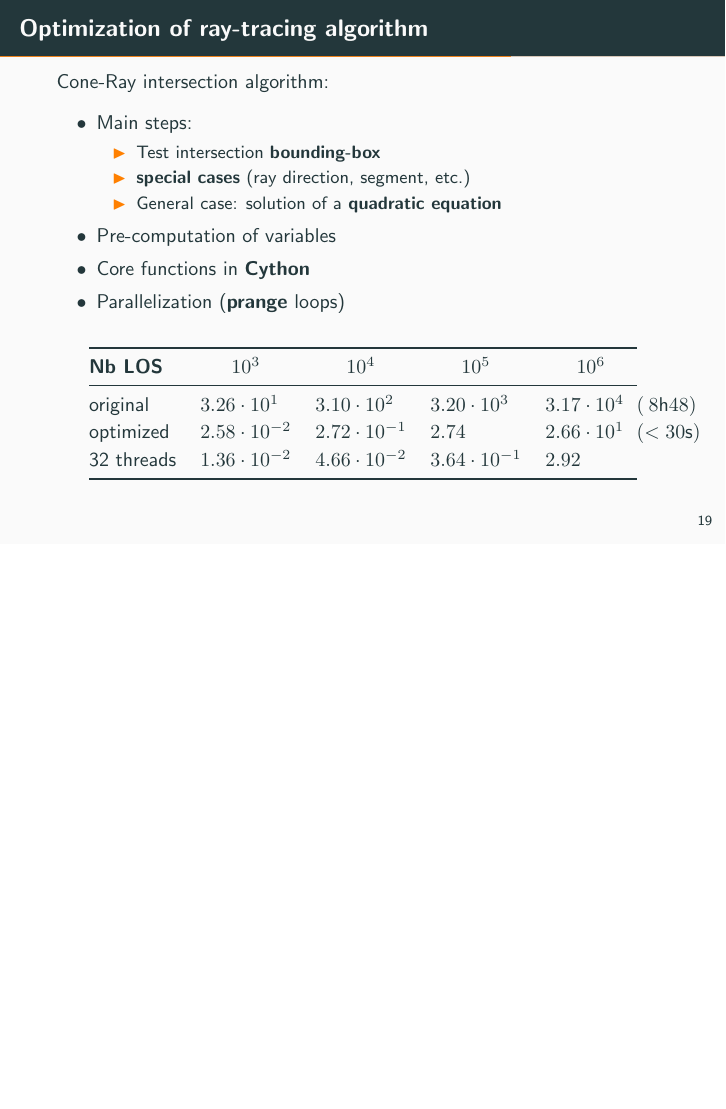
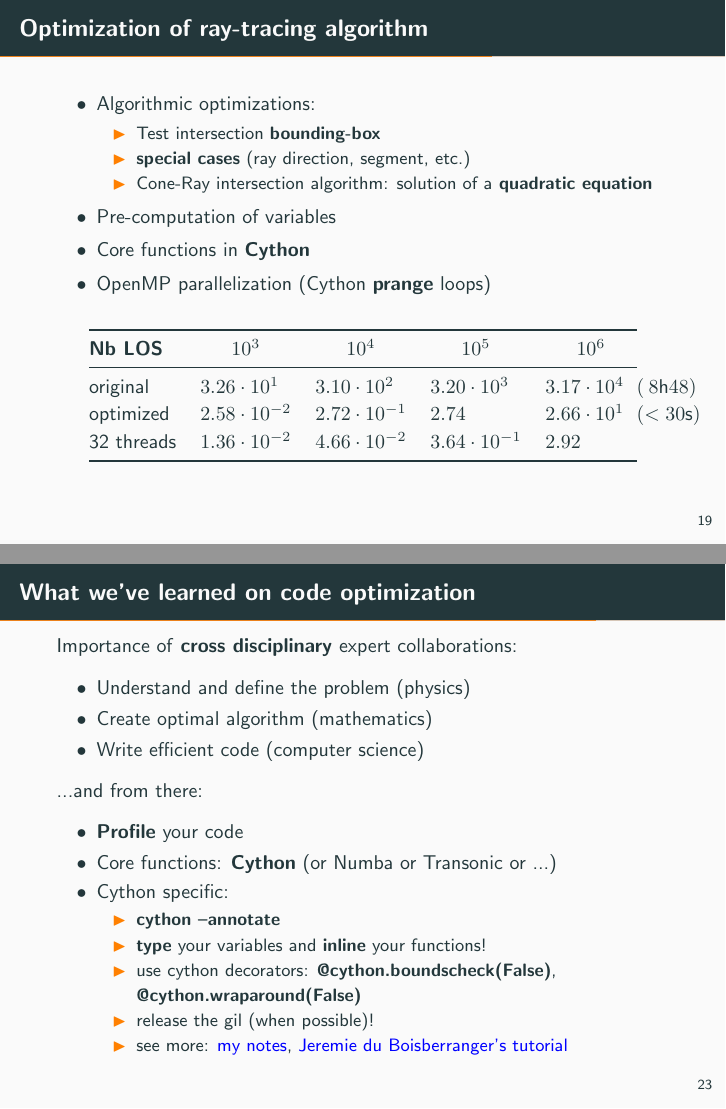
Before and after one commit to ToFuProject/tofu, LaTeX slides (Notes_Upgrades/Communications/PyconFR2019/2019_LM_PyconFR.tex): page 27 of 36 before the commit and pages 27 and 31 of 37 after it, the two joined at a grey line, the shorter picture padded with empty space. Compiled offline with pdfLaTeX.

Commit message:
[pyconfr] last changes: more pythonic ?

```diff
--- a/Notes_Upgrades/Communications/PyconFR2019/2019_LM_PyconFR.tex
+++ b/Notes_Upgrades/Communications/PyconFR2019/2019_LM_PyconFR.tex
@@ -705,13 +704,13 @@ Cone-Ray intersection algorithm:
 	\begin{itemize}
-	\item Main steps:
+	\item Algorithmic optimizations:
 	\begin{itemize}
 		\item Test intersection \textbf{bounding-box}
 		\item \textbf{special cases} (ray direction, segment, etc.)
-		\item General case: solution of a\textbf{ quadratic equation}
+		\item Cone-Ray intersection algorithm: solution of a\textbf{ quadratic equation}
 	\end{itemize}
 	\item Pre-computation of variables
 	\item Core functions in \textbf{Cython}
-	\item Parallelization (\textbf{prange} loops)
+	\item OpenMP parallelization (Cython \textbf{prange} loops)
 	\end{itemize}
 \pause
 \begin{table}[h] % just use this specifier if really needed.
@@ -836,6 +833,38 @@ Integration of \textbf{user-defined function} along a LOS:
   \item Integration method: \textbf{sum} (Cython or numpy) on midpoint
   \end{itemize}
   \end{frame}
+% =================================
+
+
+% =================================
+\begin{frame}
+\frametitle{What we've learned on code optimization}
+
+Importance of \textbf{cross disciplinary} expert collaborations:
+
+	\begin{itemize}
+		\item Understand and define the problem (physics)
+		\item Create optimal algorithm (mathematics)
+		\item Write efficient code (computer science)
+	\end{itemize}
+
+...and from there:
+
+	\begin{itemize}
+		\item \textbf{Profile} your code
+		\item Core functions: \textbf{Cython} (or Numba or Transonic or ...)
+		\item Cython specific:
+		\begin{itemize}
+			\item \textbf{cython --annotate}
+			\item \textbf{type} your variables and \textbf{inline} your functions!
+			\item use cython decorators: \textbf{@cython.boundscheck(False)}, \textbf{@cython.wraparound(False)}
+			\item release the gil (when possible)!
+			\item see more: \href{https://github.com/ToFuProject/tofu/blob/master/Notebooks/Cython_speedup_notes.ipynb}{\textcolor{blue}{my notes}}, \href{https://github.com/jeremiedbb/tutorial-euroscipy-2019}{\textcolor{blue}{Jeremie du Boisberranger's tutorial}}
+
+		\end{itemize}
+	\end{itemize}
+
+\end{frame}
 % =================================
 
 
```
Also changed, not shown: Notes_Upgrades/Communications/PyconFR2019/2019_LM_PyconFR.tex (3 more changed lines).
